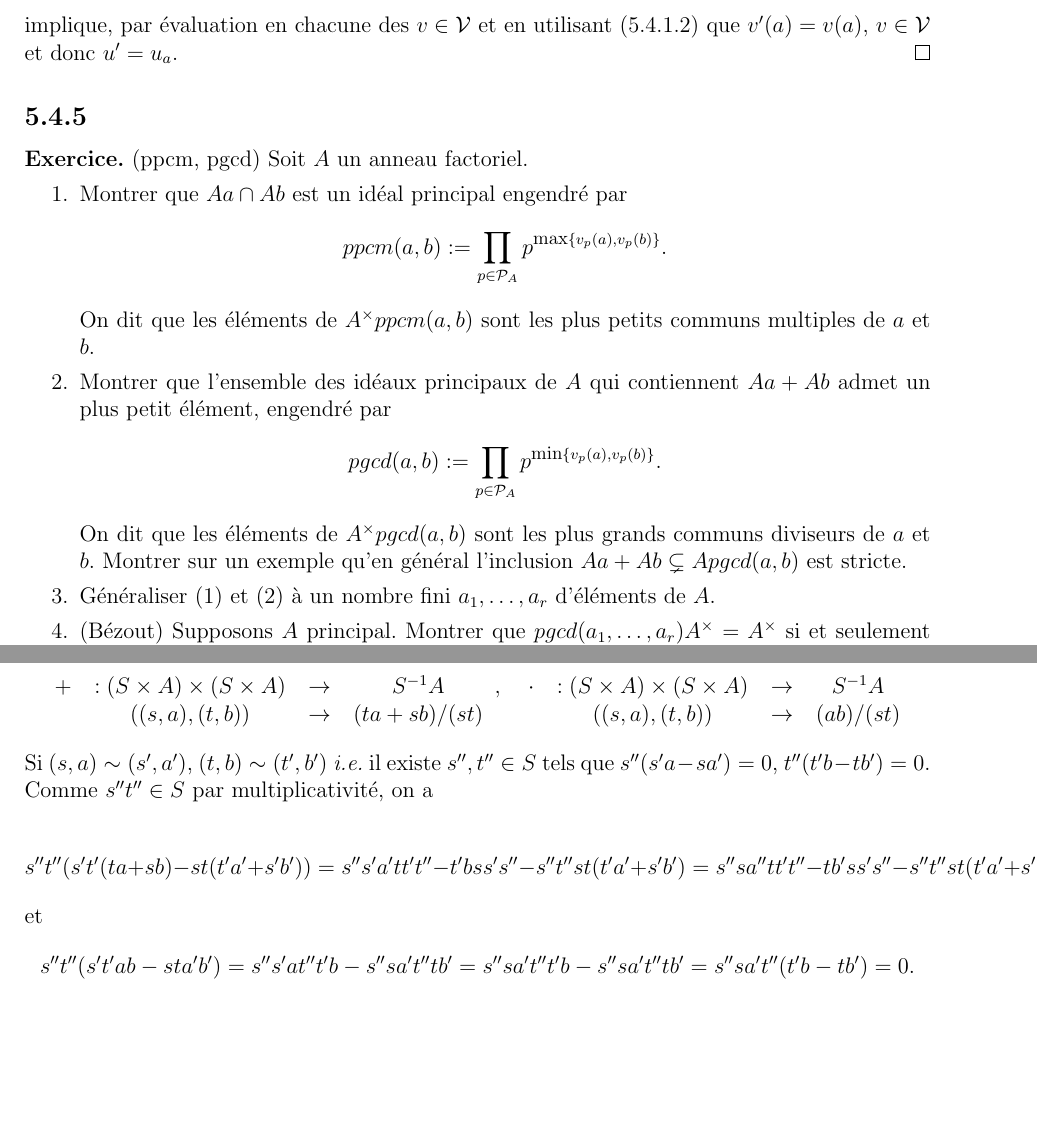
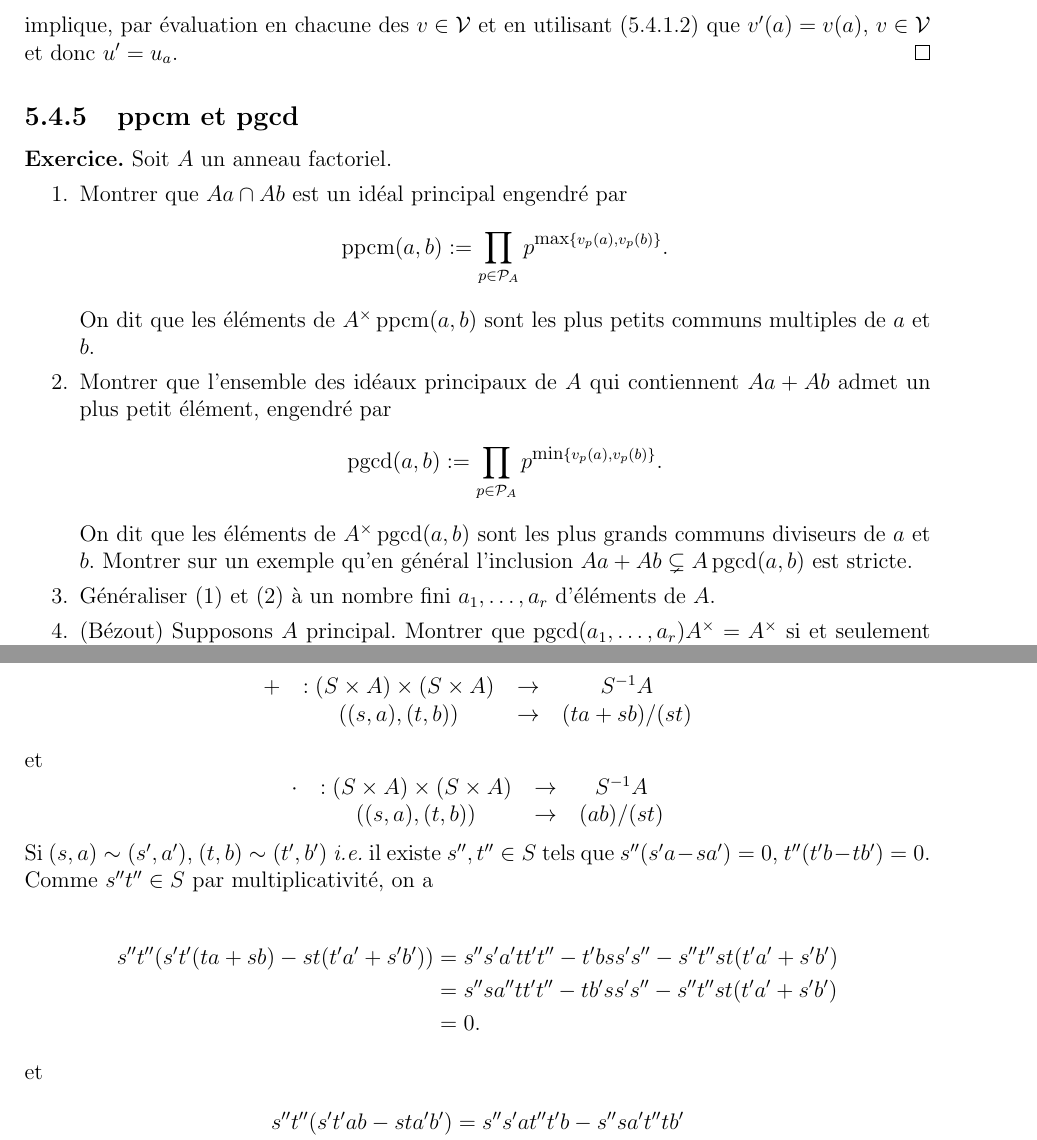
Before and after one commit to kryzar/ATG, a LaTeX book (201920_SU_ATG.tex): two parts of pages 46 and 48 of 71, joined at a grey line, cut so that both start at the same text, the shorter picture padded with empty space. Compiled offline with pdfLaTeX.

Commit message:
fix(math): corriger les premières ktacoquilles
Les changements sont répertoriés sur le ktafichier

```diff
--- a/201920_SU_ATG.tex
+++ b/201920_SU_ATG.tex
@@ -1095,16 +1101,16 @@ avec $u'\in A^\times$, $v_-'(a):\mathcal{V}\rightarrow \N\in\N^{(\mathcal{V})}$,
 implique, par évaluation en chacune des $v\in\mathcal{V}$ et en utilisant (\ref{ValDef}.2) que $v'(a)=v(a)$, $v\in\mathcal{V}$ et donc $u'=u_a$.
 \end{proof}
 
-\subsection{}\textbf{Exercice.} (ppcm, pgcd) Soit $A$ un anneau factoriel.
+\subsection{ppcm et pgcd}\textbf{Exercice.} Soit $A$ un anneau factoriel.
 \begin{enumerate}
 \item Montrer que $Aa\cap Ab$ est un idéal principal engendré par
-$$ppcm(a, b):=\prod_{p\in\mathcal{P}_A}p^{\hbox{\rm \footnotesize max}\lbrace v_p(a),v_p(b)\rbrace}.$$
-On dit que les éléments de $A^\times ppcm(a, b) $ sont les plus petits communs multiples de $a$ et $b$.
+$$\ppcm(a, b):=\prod_{p\in\mathcal{P}_A}p^{\hbox{\rm \footnotesize max}\lbrace v_p(a),v_p(b)\rbrace}.$$
+On dit que les éléments de $A^\times \ppcm(a, b) $ sont les plus petits communs multiples de $a$ et $b$.
 \item Montrer que l'ensemble des idéaux principaux de $A$ qui contiennent $Aa+ Ab$ admet un plus petit élément, engendré par
-$$pgcd(a, b):=\prod_{p\in\mathcal{P}_A}p^{\hbox{\rm \footnotesize min}\lbrace v_p(a),v_p(b)\rbrace}.$$
-On dit que les éléments de $A^\times pgcd(a, b) $ sont les plus grands communs diviseurs de $a$ et $b$. Montrer sur un exemple qu'en général l'inclusion $Aa+Ab\subsetneq Apgcd(a,b)$ est stricte.
+$$\pgcd(a, b):=\prod_{p\in\mathcal{P}_A}p^{\hbox{\rm \footnotesize min}\lbrace v_p(a),v_p(b)\rbrace}.$$
+On dit que les éléments de $A^\times \pgcd(a, b) $ sont les plus grands communs diviseurs de $a$ et $b$. Montrer sur un exemple qu'en général l'inclusion $Aa+Ab\subsetneq A\pgcd(a,b)$ est stricte.
 \item Généraliser  (1) et (2) à un nombre fini $a_1,\dots, a_r$ d'éléments de $A$.
-\item (Bézout) Supposons $A$ principal. Montrer que $pgcd(a_1,\dots, a_r)A^\times= A^\times$ si et seulement si il existe $u_1,\dots, u_r\in A$ tels que $u_1a_1+\cdots+u_ra_r=1$.
+\item (Bézout) Supposons $A$ principal. Montrer que $\pgcd(a_1,\dots, a_r)A^\times= A^\times$ si et seulement si il existe $u_1,\dots, u_r\in A$ tels que $u_1a_1+\cdots+u_ra_r=1$.
 \end{enumerate}
 
 
@@ -1141,15 +1150,27 @@ $-/-$ :&$S\times A$&$\rightarrow$&$S^{-1}A$\\
   Considérons les applications $$\begin{tabular}[t]{lclc}
  $+$&$:(S\times A)\times (S\times A)$&$\rightarrow$&$S^{-1}A$\\
  &$((s,a),(t,b))$&$\rightarrow$&$(ta+sb)/(st)$
- \end{tabular},\;\; \begin{tabular}[t]{lclc}
+ \end{tabular} $$ et $$\begin{tabular}[t]{lclc}
  $\cdot $&$:(S\times A)\times (S\times A)$&$\rightarrow$&$S^{-1}A$\\
  &$((s,a),(t,b))$&$\rightarrow$&$(ab)/(st)$
  \end{tabular}$$
  Si $(s,a)\sim (s',a')$, $(t,b)\sim (t',b')$ \textit{i.e.} il existe $s'',t''\in S$ tels que $s''(s'a-sa')=0$, $t''(t'b-tb')=0$. Comme $s''t''\in S$ par multiplicativité, on a
 
- $$s''t''(s't'(ta+sb)-st(t'a'+s'b'))=s'' s'a'tt't''-t'bss's''-s''t''st(t'a'+s'b')=s'' sa''tt't''-tb'ss's''-s''t''st(t'a'+s'b')=0$$
+ % align permet d'aligner les équations les unes après les autres
+ % * permet de ne pas numéroter les équations de chaque ligne
+ \begin{align*}
+	s''t''(s't'(ta+sb)-st(t'a'+s'b')) &= s'' s'a'tt't''-t'bss's''-s''t''st(t'a'+s'b') \\
+	&= s'' sa''tt't''-tb'ss's''-s''t''st(t'a'+s'b') \\
+	&=0.
+ \end{align*}
  et
- $$s''t''(s't'ab-sta'b')=s''s'at''t'b-s''sa't''tb'=s''sa't''t'b-s''sa't''tb'=s''sa't''(t'b-tb')=0.$$
+ \begin{align*}
+	s''t''(s't'ab-sta'b') &=s''s'at''t'b-s''sa't''tb' \\
+	&=s''sa't''t'b-s''sa't''tb' \\
+	&=s''sa't''(t'b-tb') \\
+	&=0.
+ \end{align*}
+
  Cela montre que les applications $+,\cdot :(S\times A)\times (S\times A) \rightarrow S^{-1}A$  se factorisent en
  $$\xymatrix{(S\times A)\times (S\times A) \ar[r]^{+,\cdot}\ar[d]_{-/-\times -/-}& S^{-1}A\\
  S^{-1}A\times S^{-1}A\ar[ur]_{+,\cdot}&} $$
```
Also changed, not shown: 201920_SU_ATG.pdf, 201920_SU_ATG.tex (47 more changed lines), 1 other file.
